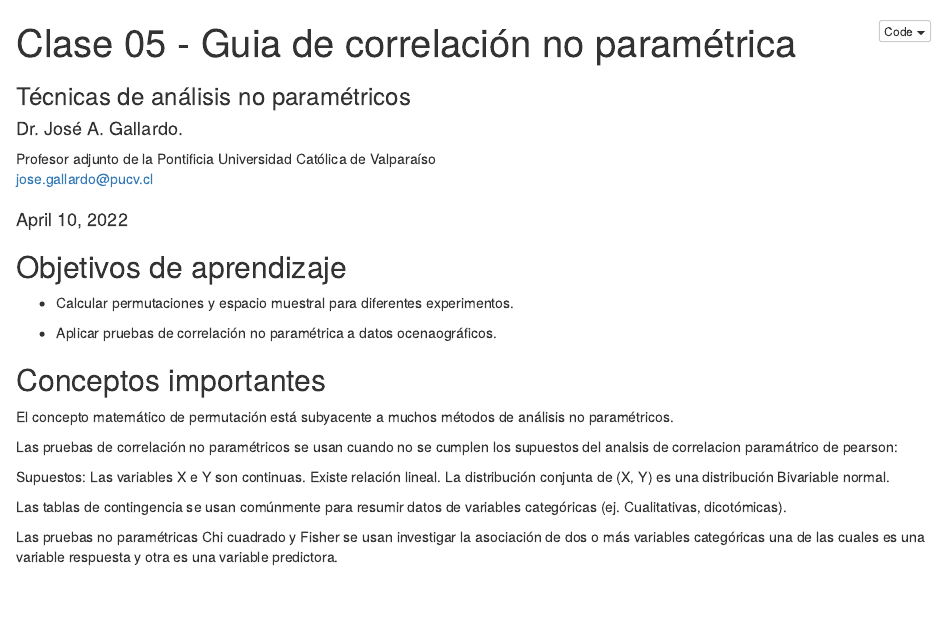
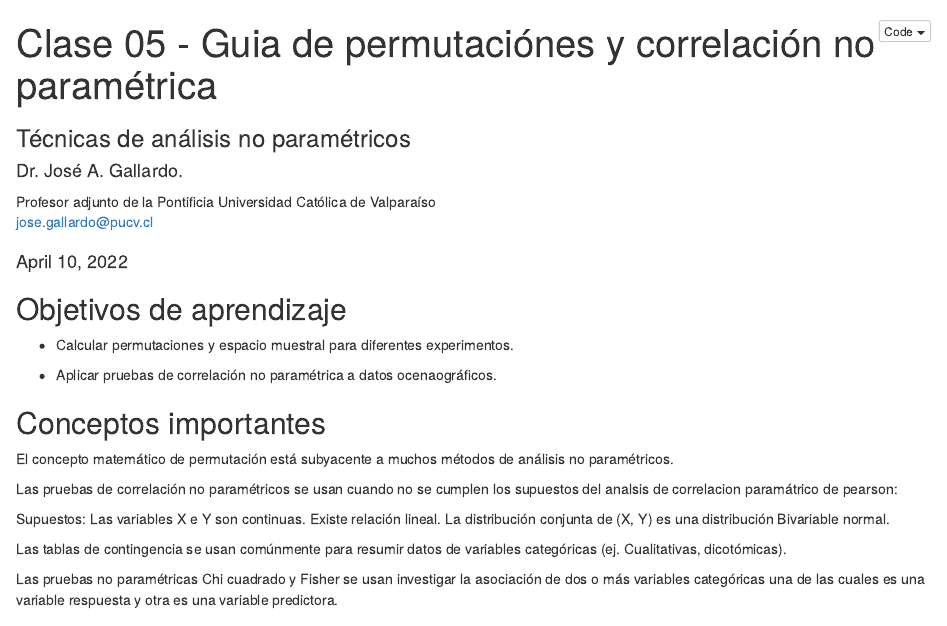
Before and after one commit to BetaProjectR/MetodosNoParametricosv22, an R Markdown document (Clase_05/Clase_05_Guia_permutacion_correlación.Rmd): the page in a window 1100 px wide, from its top. The pictures show the output file Clase_05/Clase_05_Guia_permutacion_correlación.html that the author committed with the source, opened offline.

Commit message:
Update guía permutación y correlación

```diff
--- a/Clase_05/Clase_05_Guia_permutacion_correlación.Rmd
+++ b/Clase_05/Clase_05_Guia_permutacion_correlación.Rmd
@@ -1,5 +1,5 @@
 ---
-title: "Clase 05 - Guia de correlación no paramétrica"
+title: "Clase 05 - Guia de permutaciónes y correlación no paramétrica"
 subtitle: 'Técnicas de análisis no paramétricos'
 author:
  name: Dr. José A. Gallardo.
```
Also changed, not shown: Clase_05/Clase_05_Guia_permutacion_correlación.html.
